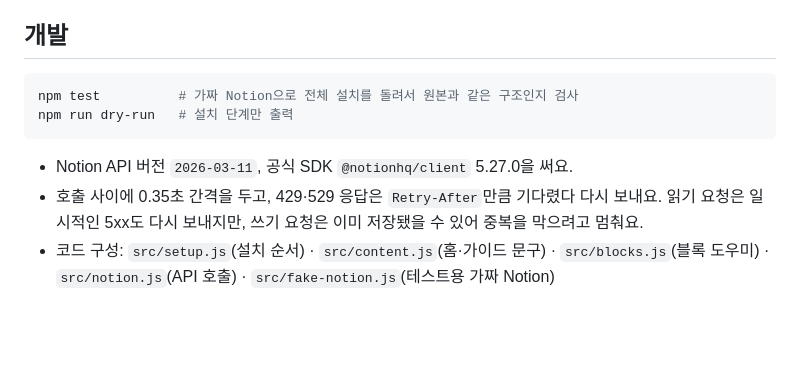
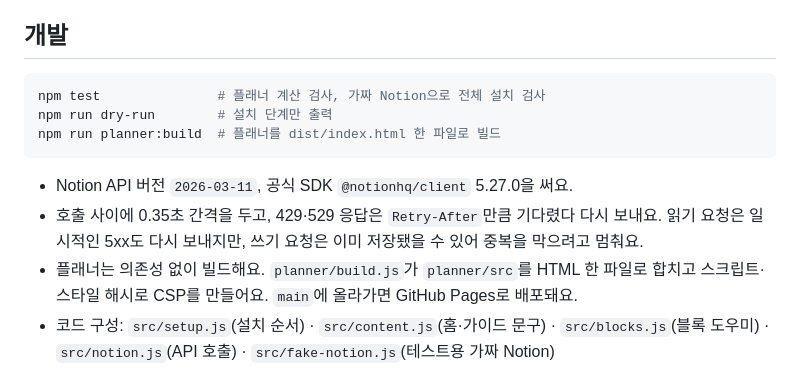
Before and after one commit to dongjushin-ai/duck-library, a Markdown page: README.md, the part around one of its changes. Drawn GitHub-style; blank space fills up the shorter version.

````diff
--- a/README.md
+++ b/README.md
@@ -115,12 +133,14 @@ npm run setup -- "https://www.notion.so/내-페이지-URL"
 ## 개발
 
 ```bash
-npm test          # 가짜 Notion으로 전체 설치를 돌려서 원본과 같은 구조인지 검사
-npm run dry-run   # 설치 단계만 출력
+npm test               # 플래너 계산 검사, 가짜 Notion으로 전체 설치 검사
+npm run dry-run        # 설치 단계만 출력
+npm run planner:build  # 플래너를 dist/index.html 한 파일로 빌드
 ```
 
 - Notion API 버전 `2026-03-11`, 공식 SDK `@notionhq/client` 5.27.0을 써요.
 - 호출 사이에 0.35초 간격을 두고, 429·529 응답은 `Retry-After`만큼 기다렸다 다시 보내요. 읽기 요청은 일시적인 5xx도 다시 보내지만, 쓰기 요청은 이미 저장됐을 수 있어 중복을 막으려고 멈춰요.
+- 플래너는 의존성 없이 빌드해요. `planner/build.js`가 `planner/src`를 HTML 한 파일로 합치고 스크립트·스타일 해시로 CSP를 만들어요. `main`에 올라가면 GitHub Pages로 배포돼요.
 - 코드 구성: `src/setup.js`(설치 순서) · `src/content.js`(홈·가이드 문구) · `src/blocks.js`(블록 도우미) · `src/notion.js`(API 호출) · `src/fake-notion.js`(테스트용 가짜 Notion)
 
 ## 라이선스
````
Also changed, not shown: other parts of README.md (+19 -1 lines), planner/BRIEF.md (added, +49 -0 lines), planner/preview.png (added), 11 other files.
